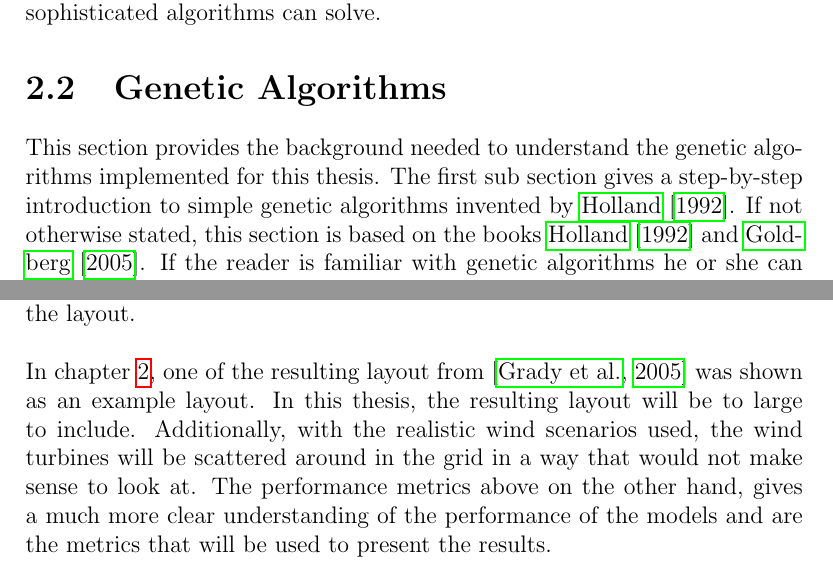
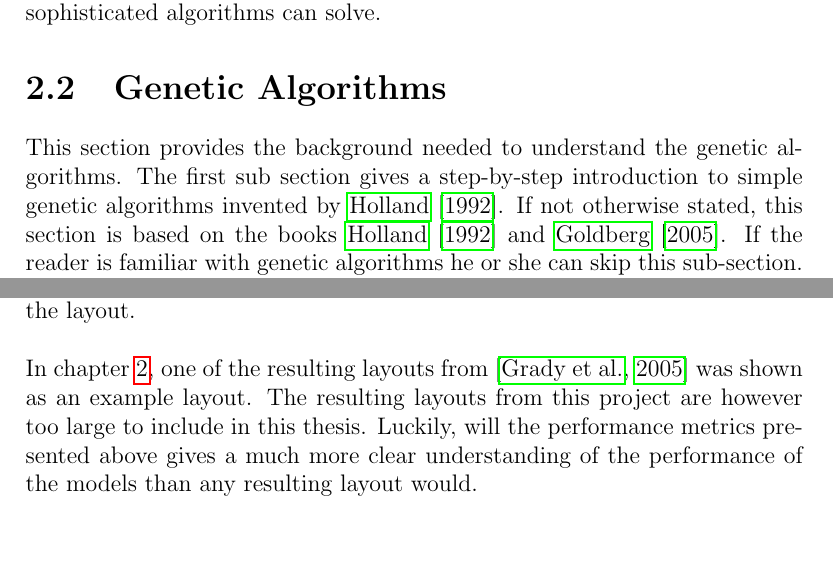
Before and after one commit to helenetangen/Thesis, a LaTeX thesis (project.tex, which reads chapters/background.tex, chapters/results.tex): two parts of pages 17 and 75 of 101, joined at a grey line, cut so that both start at the same text, the shorter picture padded with empty space. Compiled offline with pdfLaTeX.

Commit message:
Updated performance metrics chapter.

```diff
--- a/chapters/background.tex
+++ b/chapters/background.tex
@@ -48,7 +48,7 @@ An overview of the wind farm layout optimization problem is presented by \cite{S
 
 
 \section{Genetic Algorithms}\label{section:ga}
-This section provides the background needed to understand the genetic algorithms implemented for this thesis. The first sub section gives a step-by-step introduction to simple genetic algorithms invented by \cite{Holland}. If not otherwise stated, this section is based on the books \cite{Holland} and \cite{Goldberg}. If the reader is familiar with genetic algorithms he or she can skip this sub-section. The second sub-section introduces the 3 population distributed genetic algorithms tested in this theses: The Island model, the Cellular model and the Pool model \citep{Gong}.\\
+This section provides the background needed to understand the genetic algorithms. The first sub section gives a step-by-step introduction to simple genetic algorithms invented by \cite{Holland}. If not otherwise stated, this section is based on the books \cite{Holland} and \cite{Goldberg}. If the reader is familiar with genetic algorithms he or she can skip this sub-section. The second sub-section introduces the 3 population distributed genetic algorithms tested in this theses: The Island model, the Cellular model and the Pool model \citep{Gong}.\\
 
 
 \subsection{Simple Genetic Algorithms (SGAs)}\label{subsection:sga}
--- a/chapters/results.tex
+++ b/chapters/results.tex
@@ -409,7 +409,7 @@ Number of turbines          & Total number of turbines
 \end{tabular}
 \end{table}
 
-\noindent In chapter \ref{chapter:background}, one of the resulting layout from \citep{Grady} was shown as an example layout. In this thesis, the resulting layout will be to large to include. Additionally, with the realistic wind scenarios used, the wind turbines will be scattered around in the grid in a way that would not make sense to look at. The performance metrics above on the other hand, gives a much more clear understanding of the performance of the models and are the metrics that will be used to present the results.\\
+\noindent In chapter \ref{chapter:background}, one of the resulting layouts from \citep{Grady} was shown as an example layout. The resulting layouts from this project are however too large to include in this thesis. Luckily, will the performance metrics presented above gives a much more clear understanding of the performance of the models than any resulting layout would. \\
 
 
 \subsection{Results Scenario 00}
```
Also changed, not shown: chapters/methodology.tex (+1 -1 lines), project.pdf, 6 other files.
